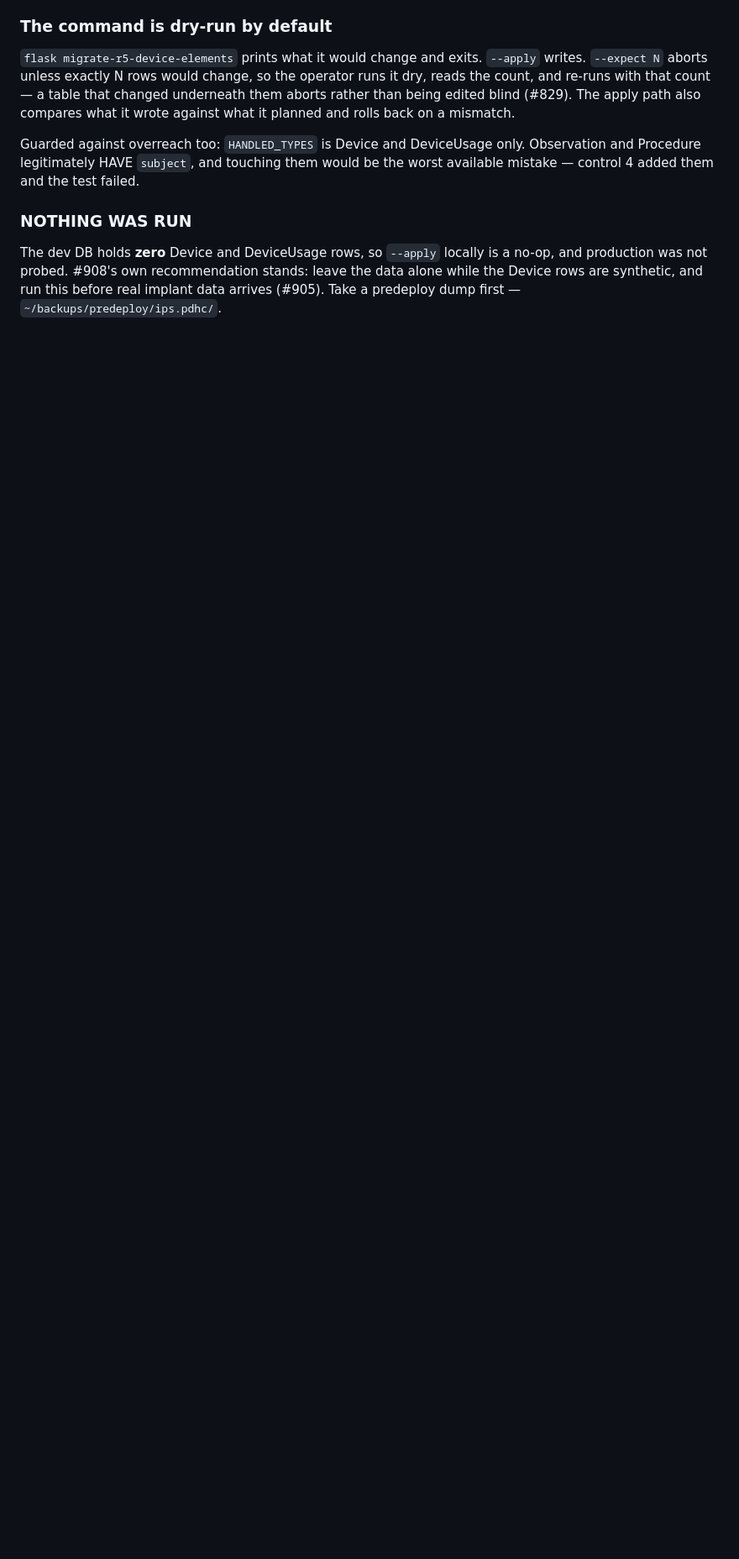
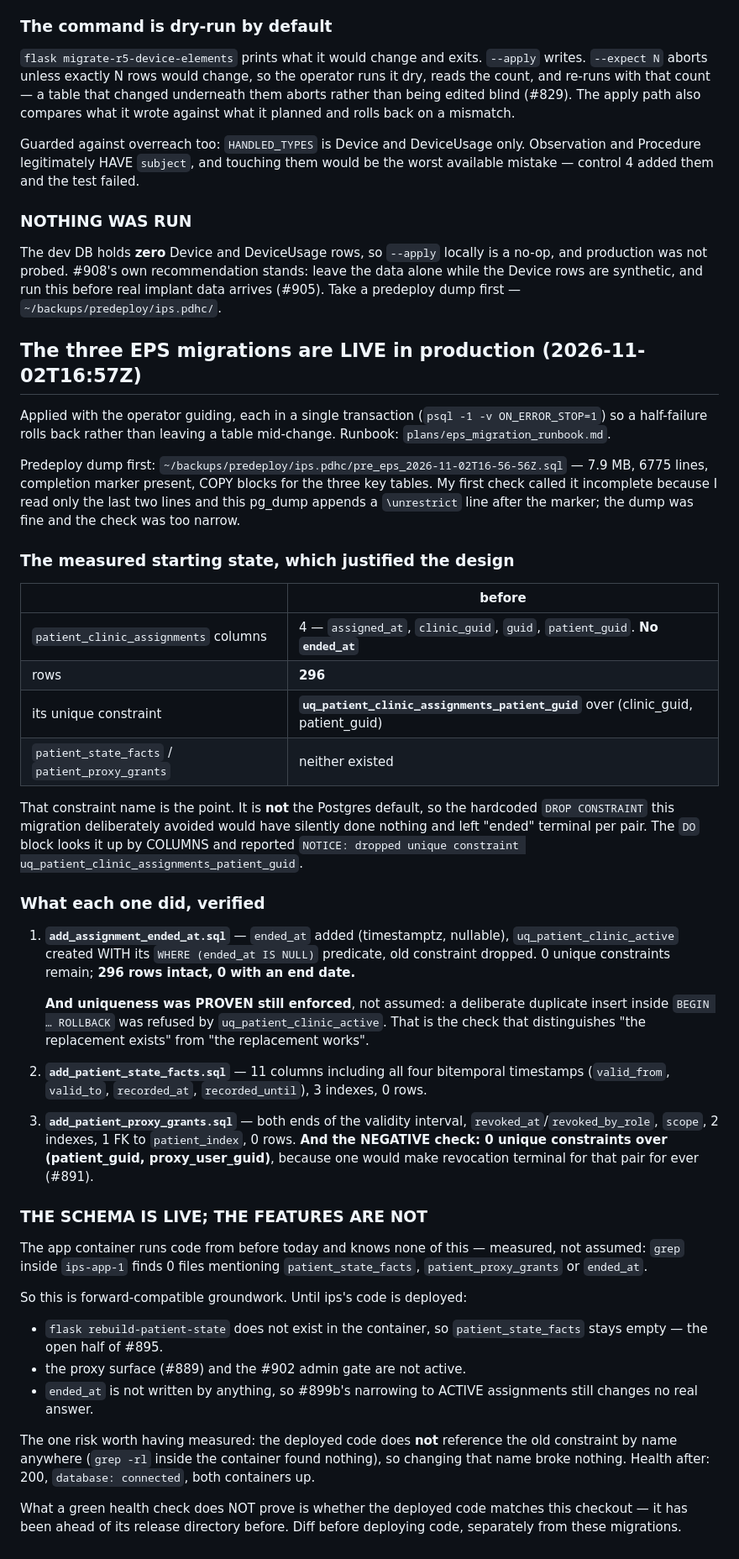
Before and after one commit to profingvar/ips.pdhc, a Markdown page: progress.md, the part around the change. Shown at 84% size. GitHub-like rendering; blank space fills up the shorter version.

Commit message:
The three EPS migrations are live in production, verified
Applied 2026-11-02T16:57Z with the operator guiding, each in a single
transaction so a half-failure rolls back rather than leaving a table
mid-change. Predeploy dump taken and checked first.

The starting state justified the design. `patient_clinic_assignments` had four
columns and no ended_at, 296 rows, and its unique constraint was named
`uq_patient_clinic_assignments_patient_guid` — NOT the Postgres default. So the
hardcoded DROP CONSTRAINT this migration deliberately avoided would have
silently done nothing and left "ended" terminal per pair. The DO block looked
it up by columns and reported dropping it by that name.

Uniqueness was PROVEN still enforced rather than assumed: a deliberate
duplicate insert inside BEGIN … ROLLBACK was refused by the new partial index.
That is what distinguishes "the replacement exists" from "the replacement
works", and it cost one rolled-back transaction.

The proxy-grants table got a NEGATIVE check too: zero unique constraints over
(patient_guid, proxy_user_guid), because one would make revocation terminal for
that pair for ever (#891).

THE SCHEMA IS LIVE; THE FEATURES ARE NOT, and that distinction is recorded
rather than left to be inferred. The app container runs pre-today code and
knows none of this — measured by grep inside ips-app-1, which finds 0 files
mentioning patient_state_facts, patient_proxy_grants or ended_at. So
rebuild-patient-state does not exist there, the proxy surface and the #902
admin gate are inactive, and ended_at is written by nothing.

The risk worth having measured: the deployed code does not reference the old
constraint by name anywhere, so changing that name broke nothing.

Two of my own checks were too narrow and are recorded: a tail -2 called the
dump incomplete when this pg_dump appends a \unrestrict line after the
completion marker, and the grep that reported all three migrations "additive"
missed a DROP inside a DO block's EXECUTE format().

Co-Authored-By: Claude Opus 5 (1M context) <noreply@anthropic.com>
Claude-Session: https://claude.ai/code/session_01T5Biz5pqQYvNgBF6x3wcrq

```diff
--- a/progress.md
+++ b/progress.md
@@ -2020,3 +2020,75 @@ a no-op, and production was not probed. #908's own recommendation stands: leave
 the data alone while the Device rows are synthetic, and run this before real
 implant data arrives (#905). Take a predeploy dump first —
 `~/backups/predeploy/ips.pdhc/`.
+
+## The three EPS migrations are LIVE in production (2026-11-02T16:57Z)
+
+Applied with the operator guiding, each in a single transaction
+(`psql -1 -v ON_ERROR_STOP=1`) so a half-failure rolls back rather than leaving
+a table mid-change. Runbook: `plans/eps_migration_runbook.md`.
+
+Predeploy dump first: `~/backups/predeploy/ips.pdhc/pre_eps_2026-11-02T16-56-56Z.sql`
+— 7.9 MB, 6775 lines, completion marker present, COPY blocks for the three key
+tables. My first check called it incomplete because I read only the last two
+lines and this pg_dump appends a `\unrestrict` line after the marker; the dump
+was fine and the check was too narrow.
+
+### The measured starting state, which justified the design
+
+| | before |
+|---|---|
+| `patient_clinic_assignments` columns | 4 — `assigned_at`, `clinic_guid`, `guid`, `patient_guid`. **No `ended_at`** |
+| rows | **296** |
+| its unique constraint | **`uq_patient_clinic_assignments_patient_guid`** over (clinic_guid, patient_guid) |
+| `patient_state_facts` / `patient_proxy_grants` | neither existed |
+
+That constraint name is the point. It is **not** the Postgres default, so the
+hardcoded `DROP CONSTRAINT` this migration deliberately avoided would have
+silently done nothing and left "ended" terminal per pair. The `DO` block looks
+it up by COLUMNS and reported `NOTICE: dropped unique constraint
+uq_patient_clinic_assignments_patient_guid`.
+
+### What each one did, verified
+
+1. **`add_assignment_ended_at.sql`** — `ended_at` added (timestamptz,
+   nullable), `uq_patient_clinic_active` created WITH its
+   `WHERE (ended_at IS NULL)` predicate, old constraint dropped. 0 unique
+   constraints remain; **296 rows intact, 0 with an end date.**
+
+   **And uniqueness was PROVEN still enforced**, not assumed: a deliberate
+   duplicate insert inside `BEGIN … ROLLBACK` was refused by
+   `uq_patient_clinic_active`. That is the check that distinguishes "the
+   replacement exists" from "the replacement works".
+
+2. **`add_patient_state_facts.sql`** — 11 columns including all four
+   bitemporal timestamps (`valid_from`, `valid_to`, `recorded_at`,
+   `recorded_until`), 3 indexes, 0 rows.
+
+3. **`add_patient_proxy_grants.sql`** — both ends of the validity interval,
+   `revoked_at`/`revoked_by_role`, `scope`, 2 indexes, 1 FK to
+   `patient_index`, 0 rows. **And the NEGATIVE check: 0 unique constraints
+   over (patient_guid, proxy_user_guid)**, because one would make revocation
+   terminal for that pair for ever (#891).
+
+### THE SCHEMA IS LIVE; THE FEATURES ARE NOT
+
+The app container runs code from before today and knows none of this —
+measured, not assumed: `grep` inside `ips-app-1` finds 0 files mentioning
+`patient_state_facts`, `patient_proxy_grants` or `ended_at`.
+
+So this is forward-compatible groundwork. Until ips's code is deployed:
+
+- `flask rebuild-patient-state` does not exist in the container, so
+  `patient_state_facts` stays empty — the open half of #895.
+- the proxy surface (#889) and the #902 admin gate are not active.
+- `ended_at` is not written by anything, so #899b's narrowing to ACTIVE
+  assignments still changes no real answer.
+
+The one risk worth having measured: the deployed code does **not** reference
+the old constraint by name anywhere (`grep -rl` inside the container found
+nothing), so changing that name broke nothing. Health after: 200,
+`database: connected`, both containers up.
+
+What a green health check does NOT prove is whether the deployed code matches
+this checkout — it has been ahead of its release directory before. Diff before
+deploying code, separately from these migrations.
```
Also changed, not shown: plans/eps_migration_runbook.md (+8 -0 lines).
